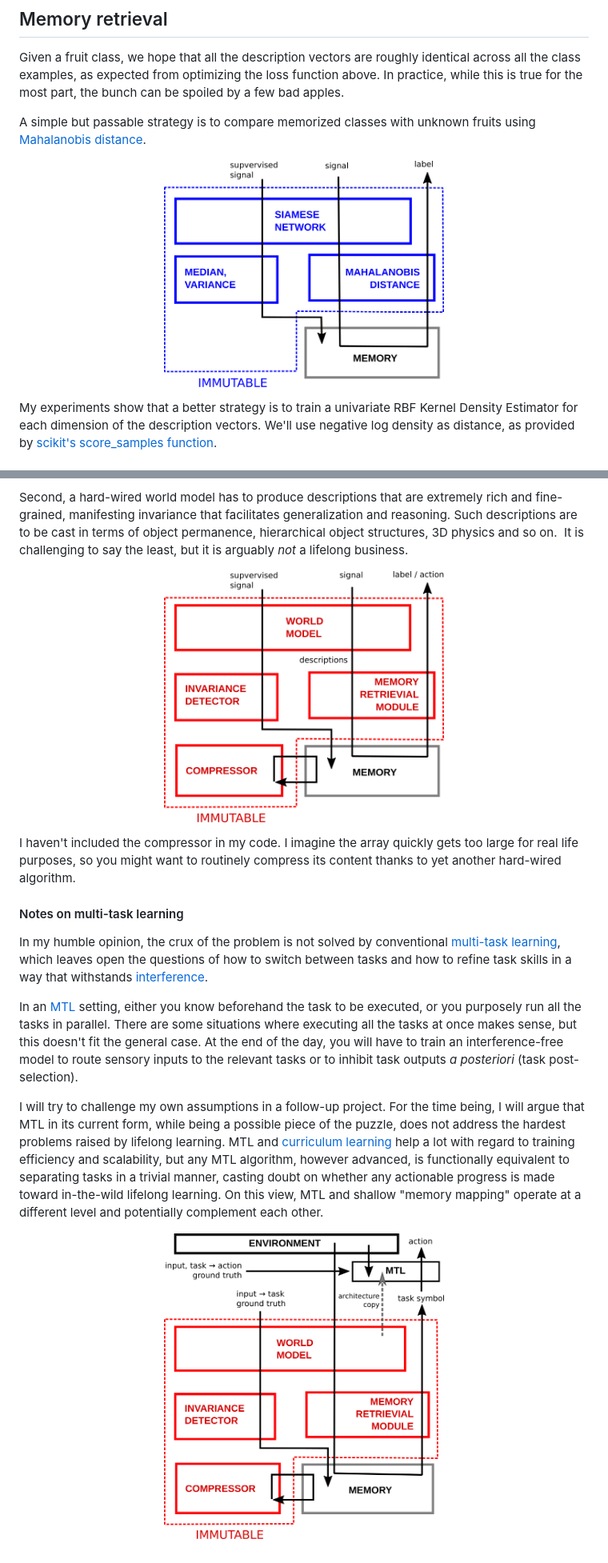
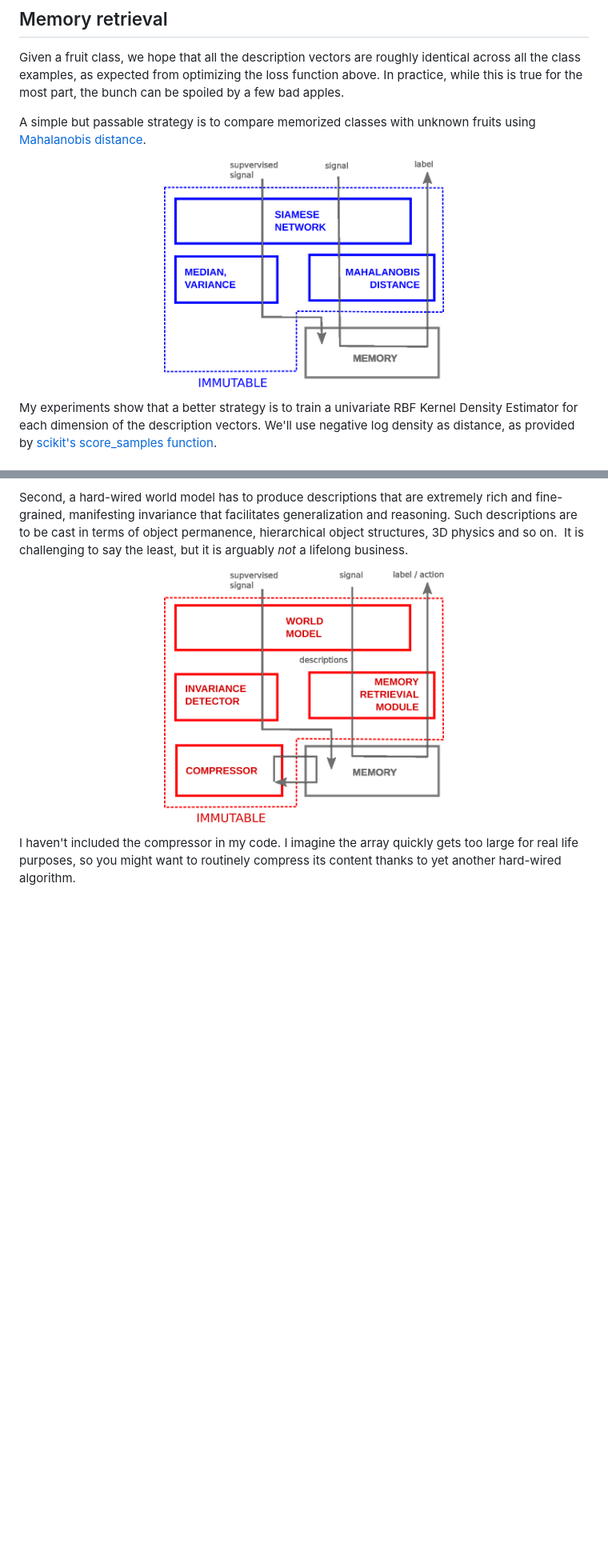
Before and after one commit to rom1mouret/inplastic, a Markdown page: README.md, 2 parts joined by grey strips. Shown at 80% size. GitHub-like rendering; pictures changed too: images/implementation.png, images/system.png; blank space fills up the shorter version.

```diff
--- a/README.md
+++ b/README.md
@@ -106,16 +106,3 @@ It is challenging to say the least, but it is arguably *not* a lifelong busines
 
 I haven't included the compressor in my code.
 I imagine the array quickly gets too large for real life purposes, so you might want to routinely compress its content thanks to yet another hard-wired algorithm.
-
-#### Notes on multi-task learning
-
-In my humble opinion, the crux of the problem is not solved by conventional [multi-task learning](https://en.wikipedia.org/wiki/Multi-task_learning), which leaves open the questions of how to switch between tasks and how to refine task skills in a way that withstands [interference](https://en.wikipedia.org/wiki/Catastrophic_interference).
-
-In an [MTL](https://en.wikipedia.org/wiki/Multi-task_learning) setting, either you know beforehand the task to be executed, or you purposely run all the tasks in parallel. There are some situations where executing all the tasks at once makes sense, but this doesn't fit the general case. At the end of the day, you will have to train an interference-free model to route sensory inputs to the relevant tasks or to inhibit task outputs *a posteriori* (task post-selection).
-
-I will try to challenge my own assumptions in a follow-up project. For the time being, I will argue that MTL in its current form, while being a possible piece of the puzzle, does not address the hardest problems raised by lifelong learning. MTL and [curriculum learning](http://citeseerx.ist.psu.edu/viewdoc/summary?doi=10.1.1.149.4701) help a lot with regard to training efficiency and scalability, but any MTL algorithm, however advanced, is functionally equivalent to separating tasks in a trivial manner, casting doubt on whether any actionable progress is made toward in-the-wild lifelong learning.
-On this view, MTL and shallow "memory mapping" operate at a different level and potentially complement each other.
-
-<p align="center">
-  <img src="/images/mtl.png" width="350">
-</p>
```
